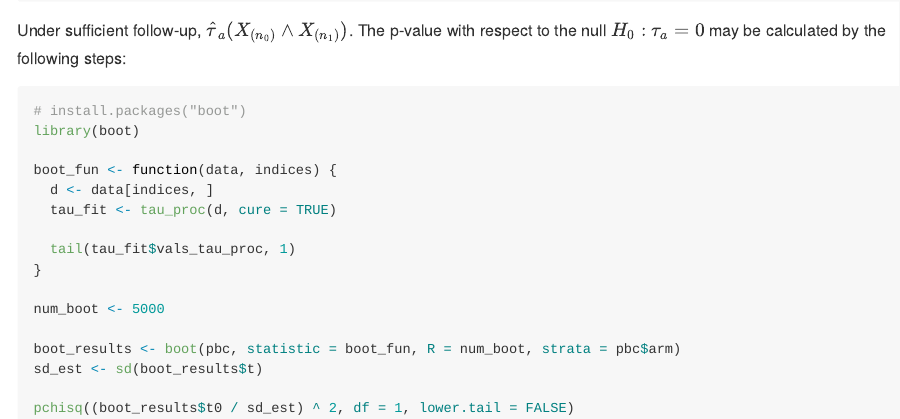
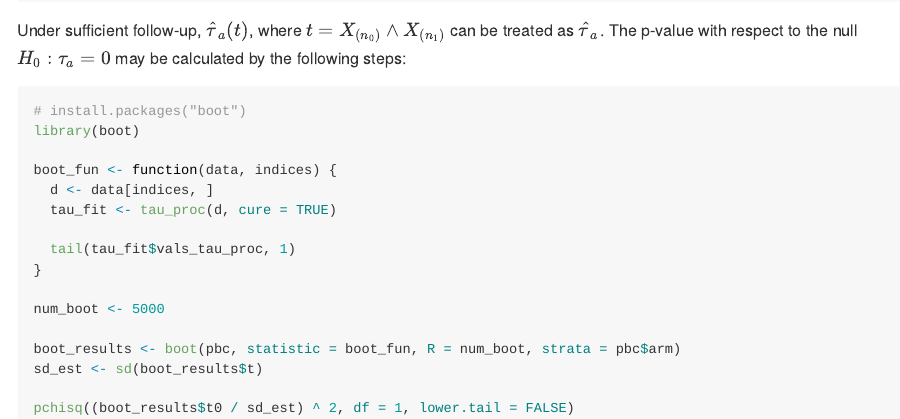
Before and after one commit to s07308/tauProcess, an R Markdown document (README.Rmd): the page in a window 1100 px wide, from 1940 px down. The pictures show the output file README.md that the author committed with the source, drawn offline in the style of GitHub.

Commit message:
revise readme

````diff
--- a/README.Rmd
+++ b/README.Rmd
@@ -80,7 +80,7 @@ sd_est <- sd(boot_results$t)
 pchisq((boot_results$t0 / sd_est) ^ 2, df = 1, lower.tail = FALSE)
 ```
 
-Under sufficient follow-up, $\hat{\tau}_a(X_{(n_0)} \wedge X_{(n_1)})$. The p-value with respect to the null $H_0: \tau_a = 0$ may be calculated by the following steps:
+Under sufficient follow-up, $\hat{\tau}_a(t)$, where $t = X_{(n_0)} \wedge X_{(n_1)}$ can be treated as $\hat{\tau}_a$. The p-value with respect to the null $H_0: \tau_a = 0$ may be calculated by the following steps:
 ```{r bootstrap-2}
 # install.packages("boot")
 library(boot)
````
Also changed, not shown: README.md.
